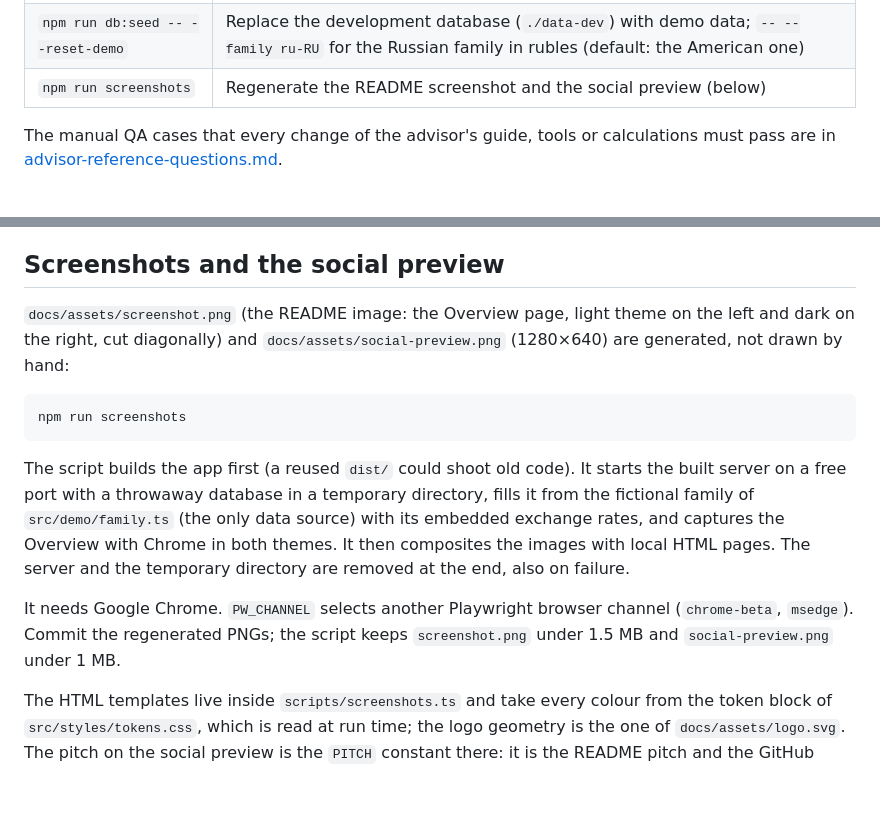
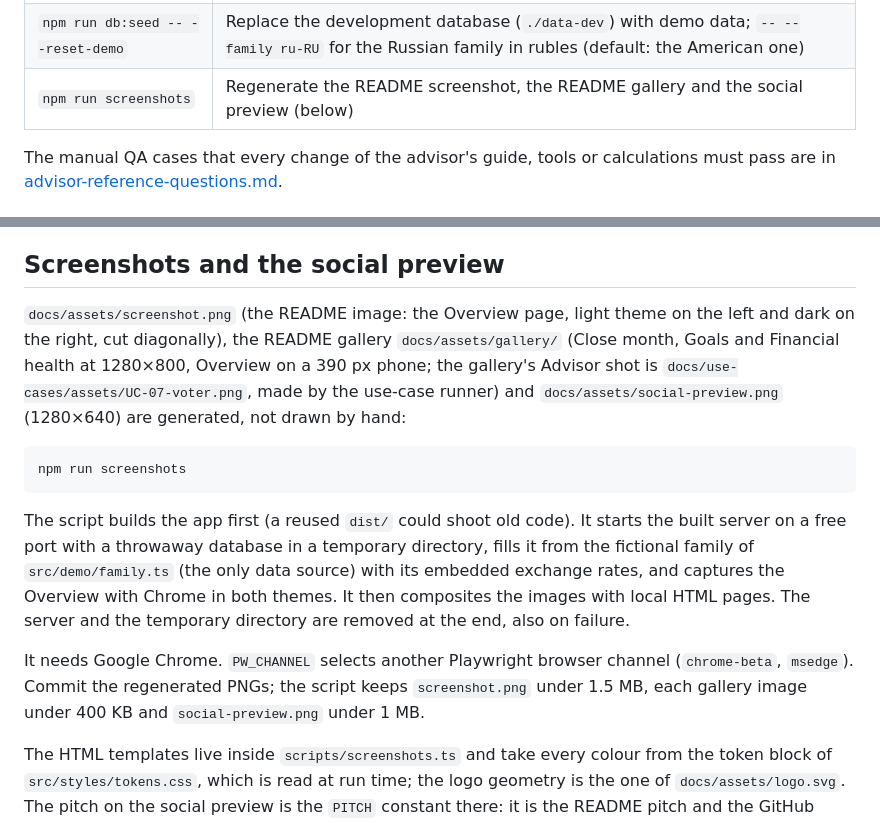
Before and after one commit to stanislav-petryashov/monido, a Markdown page: docs/development.md, 2 parts joined by grey strips. GitHub-like rendering; blank space fills up the shorter version.

````diff
--- a/docs/development.md
+++ b/docs/development.md
@@ -34,7 +34,7 @@ To replace the development data with demo data: `npm run db:seed -- --reset-demo
 | `npm run size` | Gzip size budgets of the built client per scenario (`scripts/size.mjs` over the scenarios and caps of `.size-limit.mjs`, exit 1 over a cap); run after `npm run build` |
 | `npm run check` | Linter, unused code, tests, build and size budgets: run it before every push |
 | `npm run db:seed -- --reset-demo` | Replace the development database (`./data-dev`) with demo data; `-- --family ru-RU` for the Russian family in rubles (default: the American one) |
-| `npm run screenshots` | Regenerate the README screenshot and the social preview (below) |
+| `npm run screenshots` | Regenerate the README screenshot, the README gallery and the social preview (below) |
 
 The manual QA cases that every change of the advisor's guide, tools or calculations must pass are in [advisor-reference-questions.md](advisor-reference-questions.md).
 
@@ -50,7 +50,7 @@ The bot's messages are printed in the terminal, and nobody can answer them: vote
 
 ## Screenshots and the social preview
 
-`docs/assets/screenshot.png` (the README image: the Overview page, light theme on the left and dark on the right, cut diagonally) and `docs/assets/social-preview.png` (1280×640) are generated, not drawn by hand:
+`docs/assets/screenshot.png` (the README image: the Overview page, light theme on the left and dark on the right, cut diagonally), the README gallery `docs/assets/gallery/` (Close month, Goals and Financial health at 1280×800, Overview on a 390 px phone; the gallery's Advisor shot is `docs/use-cases/assets/UC-07-voter.png`, made by the use-case runner) and `docs/assets/social-preview.png` (1280×640) are generated, not drawn by hand:
 
 ```bash
 npm run screenshots
@@ -58,6 +58,6 @@ npm run screenshots
 
 The script builds the app first (a reused `dist/` could shoot old code). It starts the built server on a free port with a throwaway database in a temporary directory, fills it from the fictional family of `src/demo/family.ts` (the only data source) with its embedded exchange rates, and captures the Overview with Chrome in both themes. It then composites the images with local HTML pages. The server and the temporary directory are removed at the end, also on failure.
 
-It needs Google Chrome. `PW_CHANNEL` selects another Playwright browser channel (`chrome-beta`, `msedge`). Commit the regenerated PNGs; the script keeps `screenshot.png` under 1.5 MB and `social-preview.png` under 1 MB.
+It needs Google Chrome. `PW_CHANNEL` selects another Playwright browser channel (`chrome-beta`, `msedge`). Commit the regenerated PNGs; the script keeps `screenshot.png` under 1.5 MB, each gallery image under 400 KB and `social-preview.png` under 1 MB.
 
 The HTML templates live inside `scripts/screenshots.ts` and take every colour from the token block of `src/styles/tokens.css`, which is read at run time; the logo geometry is the one of `docs/assets/logo.svg`. The pitch on the social preview is the `PITCH` constant there: it is the README pitch and the GitHub description in [maintaining.md](maintaining.md#description-and-topics), and `tests/docs/readme.test.ts` keeps the three equal.
````
Also changed, not shown: README.md (+55 -26 lines), docs/assets/gallery/close-month.png (added), docs/assets/gallery/goals.png (added), docs/assets/gallery/health.png (added), docs/assets/gallery/phone.png (added), docs/assets/screenshot.png, docs/assets/social-preview.png, 1 other file.
